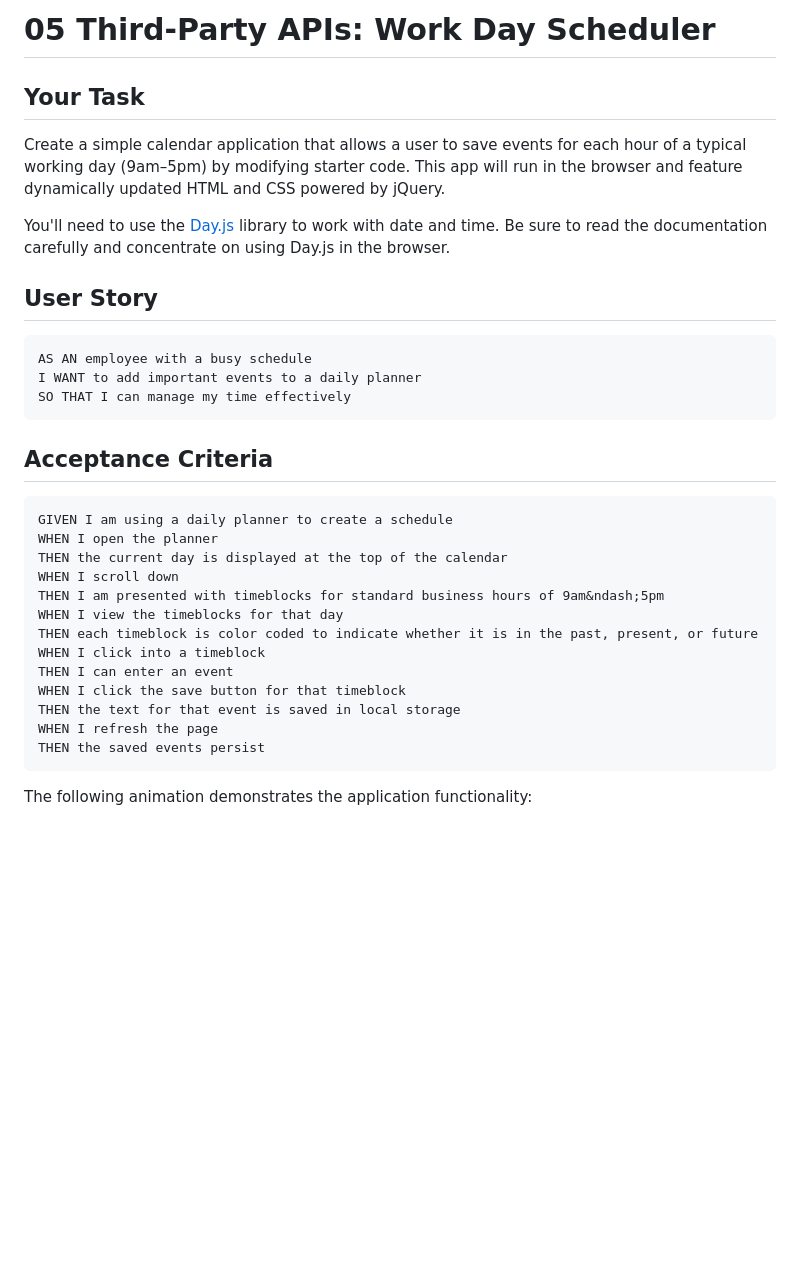
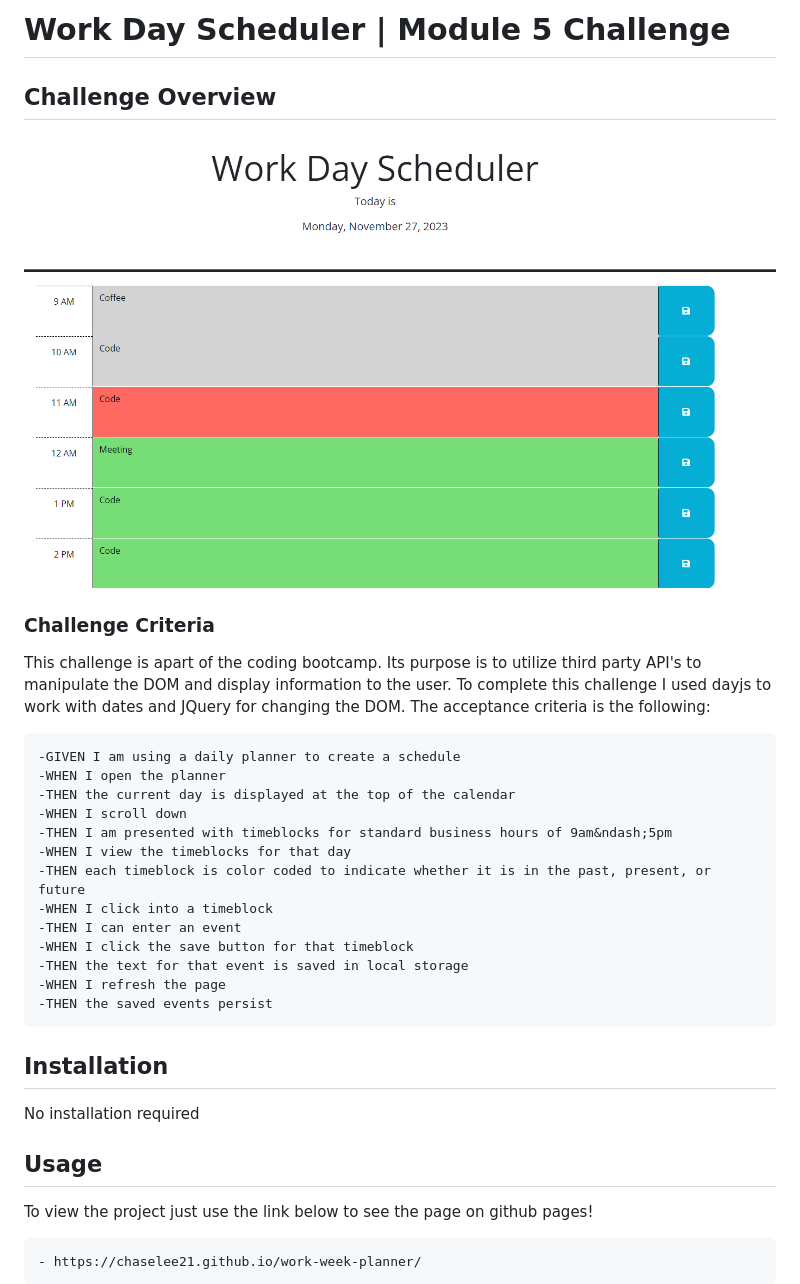
Before and after one commit to ChaseLee21/work-week-planner, a Markdown page: README.md, the part around the change printed below. Rendered like a GitHub page; pictures changed too: Assets/images/planner-screenshot.png (added); blank space fills up the shorter version.

````diff
--- a/README.md
+++ b/README.md
@@ -1,36 +1,32 @@
-# 05 Third-Party APIs: Work Day Scheduler
+# Work Day Scheduler | Module 5 Challenge
 
-## Your Task
+## Challenge Overview
 
-Create a simple calendar application that allows a user to save events for each hour of a typical working day (9am&ndash;5pm) by modifying starter code. This app will run in the browser and feature dynamically updated HTML and CSS powered by jQuery.
+![Screenshot of the scheduler](Assets/images/planner-screenshot.png)
 
-You'll need to use the [Day.js](https://day.js.org/en/) library to work with date and time. Be sure to read the documentation carefully and concentrate on using Day.js in the browser.
+### Challenge Criteria
+This challenge is apart of the coding bootcamp. Its purpose is to utilize third party API's to manipulate the DOM and display information to the user. To complete this challenge I used dayjs to work with dates and JQuery for changing the DOM. The acceptance criteria is the following:
 
-## User Story
+    -GIVEN I am using a daily planner to create a schedule
+    -WHEN I open the planner
+    -THEN the current day is displayed at the top of the calendar
+    -WHEN I scroll down
+    -THEN I am presented with timeblocks for standard business hours of 9am&ndash;5pm
+    -WHEN I view the timeblocks for that day
+    -THEN each timeblock is color coded to indicate whether it is in the past, present, or future
+    -WHEN I click into a timeblock
+    -THEN I can enter an event
+    -WHEN I click the save button for that timeblock
+    -THEN the text for that event is saved in local storage
+    -WHEN I refresh the page
+    -THEN the saved events persist
 
-```md
-AS AN employee with a busy schedule
-I WANT to add important events to a daily planner
-SO THAT I can manage my time effectively
-```
 
-## Acceptance Criteria
+## Installation
+No installation required
 
-```md
-GIVEN I am using a daily planner to create a schedule
-WHEN I open the planner
-THEN the current day is displayed at the top of the calendar
-WHEN I scroll down
-THEN I am presented with timeblocks for standard business hours of 9am&ndash;5pm
-WHEN I view the timeblocks for that day
-THEN each timeblock is color coded to indicate whether it is in the past, present, or future
-WHEN I click into a timeblock
-THEN I can enter an event
-WHEN I click the save button for that timeblock
-THEN the text for that event is saved in local storage
-WHEN I refresh the page
-THEN the saved events persist
-```
+## Usage
+To view the project just use the link below to see the page on github pages!
 
-The following animation demonstrates the application functionality:
+    - https://chaselee21.github.io/work-week-planner/
 
````
Also changed, not shown: other parts of README.md (+5 -60 lines), 6 other files.
